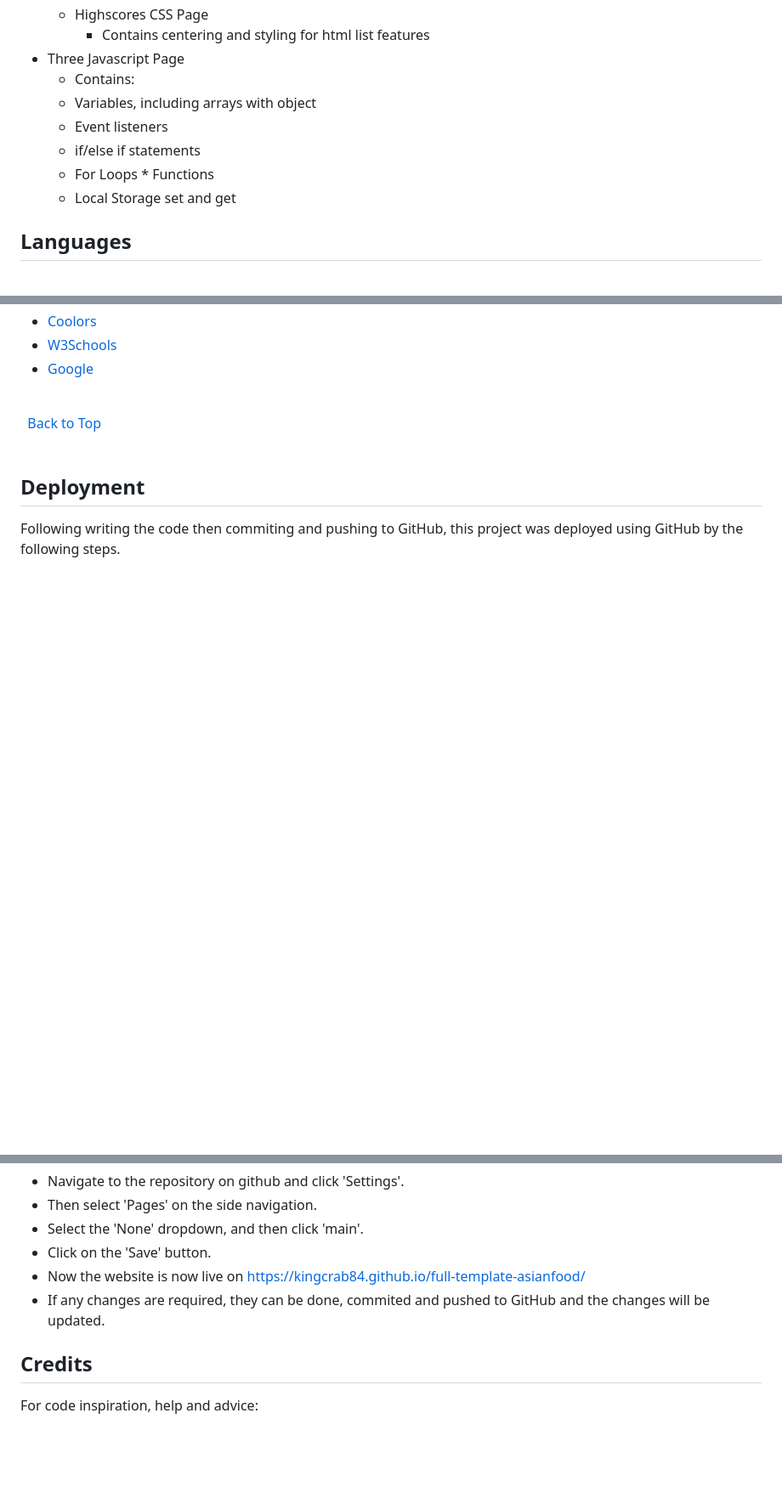
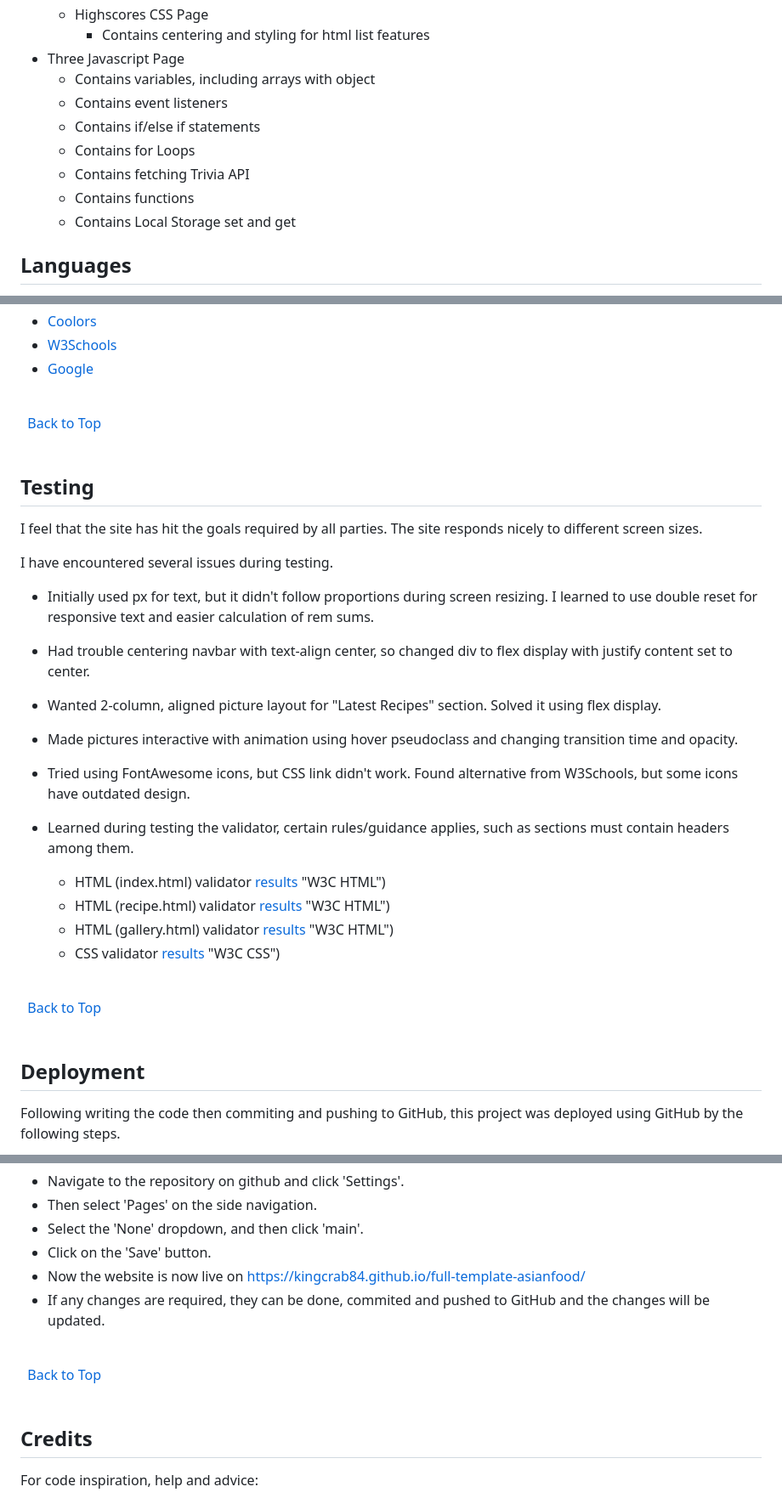
Before and after one commit to KingCrab84/Quiz, a Markdown page: README.md, 3 parts joined by grey strips. Shown at 85% size. Rendered like a GitHub page; blank space fills up the shorter version.

Commit message:
readme testing

```diff
--- a/README.md
+++ b/README.md
@@ -113,12 +114,13 @@ This project has been deployed to GitHub Pages. To get this project up and runni
     + Highscores CSS Page
         * Contains centering and styling for html list features
 * Three Javascript Page
-    * Contains:
-    * Variables, including arrays with object
-    * Event listeners
-    * if/else if statements
-    * For Loops * Functions
-    * Local Storage set and get
+    * Contains variables, including arrays with object
+    * Contains event listeners
+    * Contains if/else if statements
+    * Contains for Loops
+    * Contains fetching Trivia API
+    * Contains functions
+    * Contains Local Storage set and get
 
 ## Languages
 * [HTML](https://en.wikipedia.org/wiki/HTML "HTML")
@@ -145,6 +147,30 @@ This project has been deployed to GitHub Pages. To get this project up and runni
 \
 &nbsp;
 
+## Testing
+
+I feel that the site has hit the goals required by all parties. The site responds nicely to different screen sizes.
+
+I have encountered several issues during testing.
+
+ + Initially used px for text, but it didn't follow proportions during screen resizing. I learned to use double reset for responsive text and easier calculation of rem sums.
+ + Had trouble centering navbar with text-align center, so changed div to flex display with justify content set to center.
+ + Wanted 2-column, aligned picture layout for "Latest Recipes" section. Solved it using flex display.
+ + Made pictures interactive with animation using hover pseudoclass and changing transition time and opacity.
+ + Tried using FontAwesome icons, but CSS link didn't work. Found alternative from W3Schools, but some icons have outdated design.
+ + Learned during testing the validator, certain rules/guidance applies, such as sections must contain headers among them.
+
+    - HTML (index.html) validator [results](assets/images/readmeimg/valid_index.jpg) "W3C HTML")
+    - HTML (recipe.html) validator [results](assets/images/readmeimg/valid_recipe.jpg) "W3C HTML")
+    - HTML (gallery.html) validator [results](assets/images/readmeimg/valid_gallery.jpg) "W3C HTML")
+    - CSS validator [results](assets/images/readmeimg/valid_css.jpg) "W3C CSS")
+
+\
+&nbsp;
+[Back to Top](#table-of-contents)
+\
+&nbsp;
+
 ## Deployment
 Following writing the code then commiting and pushing to GitHub, this project was deployed using GitHub by the following steps.
 
@@ -154,6 +180,12 @@ Following writing the code then commiting and pushing to GitHub, this project wa
 * Click on the 'Save' button.
 * Now the website is now live on https://kingcrab84.github.io/full-template-asianfood/
 * If any changes are required, they can be done, commited and pushed to GitHub and the changes will be updated.
+
+\
+&nbsp;
+[Back to Top](#table-of-contents)
+\
+&nbsp;
 
 ## Credits
 For code inspiration, help and advice:
```
Also changed, not shown: other parts of README.md (+2 -1 lines).
